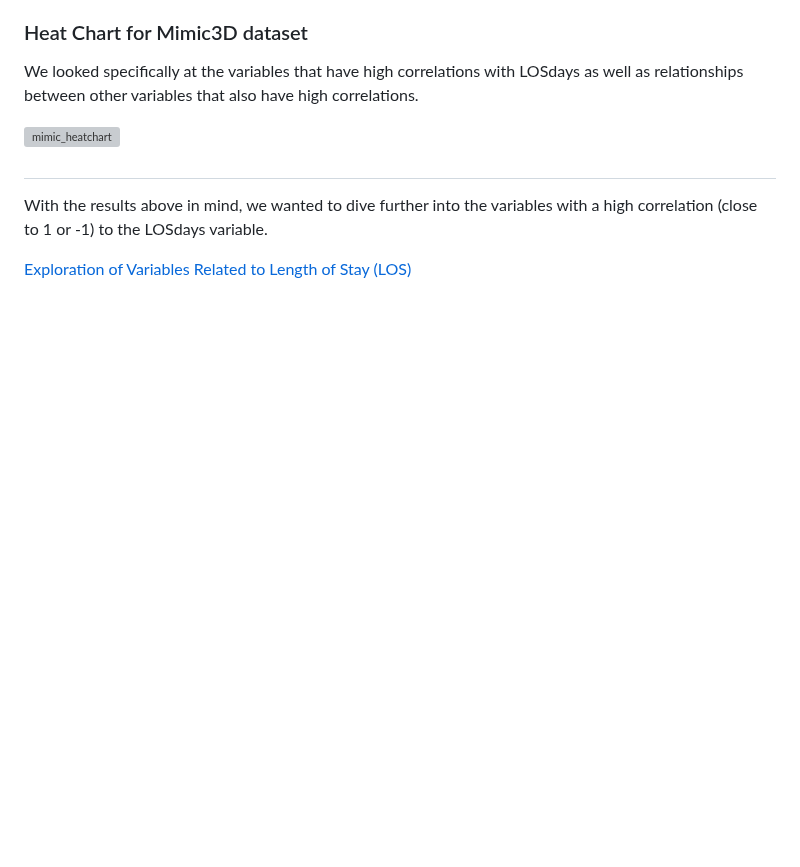
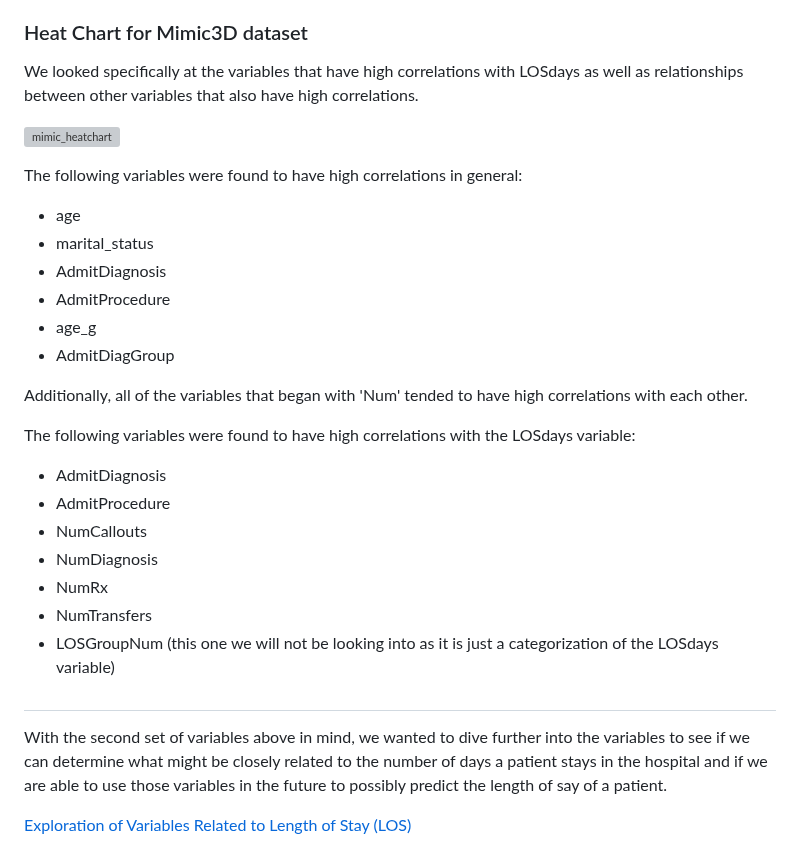
Before and after one commit to emmilymcdonald/MAT4376-project-2-team-3, a Markdown page: MIMIC3D_DataSet/01-Initial.md, the part around the change. Drawn GitHub-style; blank space fills up the shorter version; grey boxes are pictures that could not be loaded.

```diff
--- a/MIMIC3D_DataSet/01-Initial.md
+++ b/MIMIC3D_DataSet/01-Initial.md
@@ -45,10 +45,29 @@ We looked specifically at the variables that have high correlations with LOSdays
 
 ![mimic_heatchart](https://github.com/EvaGostiuk/MAT4376-project-2-team-3/blob/master/MIMIC3D_DataSet/mimic_images/mimic_heatchart.png?raw=true)
 
+The following variables were found to have high correlations in general:
 
+ * age
+ * marital_status
+ * AdmitDiagnosis
+ * AdmitProcedure
+ * age_g
+ * AdmitDiagGroup
+
+Additionally, all of the variables that began with 'Num' tended to have high correlations with each other.
+
+The following variables were found to have high correlations with the LOSdays variable:
+
+ * AdmitDiagnosis
+ * AdmitProcedure
+ * NumCallouts
+ * NumDiagnosis
+ * NumRx
+ * NumTransfers
+ * LOSGroupNum (this one we will not be looking into as it is just a categorization of the LOSdays variable)
 
 #
 
-With the results above in mind, we wanted to dive further into the variables with a high correlation (close to 1 or -1) to the LOSdays variable.
+With the second set of variables above in mind, we wanted to dive further into the variables to see if we can determine what might be closely related to the number of days a patient stays in the hospital and if we are able to use those variables in the future to possibly predict the length of say of a patient.
 
 [Exploration of Variables Related to Length of Stay (LOS)](https://github.com/EvaGostiuk/MAT4376-project-2-team-3/blob/master/MIMIC3D_DataSet/02-LOS_Exploration.md)
```
